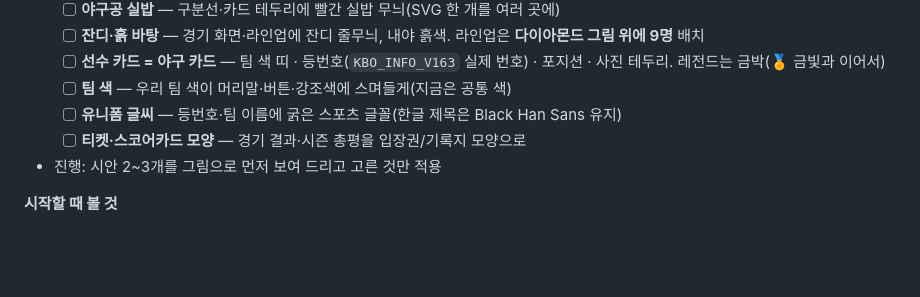
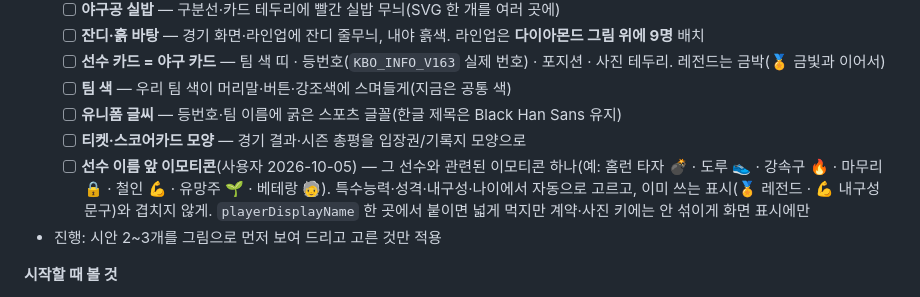
Before and after one commit to babodabin/baseball-game, a Markdown page: TODO.md, the part around the change. Drawn GitHub-style; blank space fills up the shorter version.

Commit message:
TODO: 디자인 — 선수 이름 앞 이모티콘 아이디어
Co-Authored-By: Claude Opus 5.5 <noreply@anthropic.com>

```diff
--- a/TODO.md
+++ b/TODO.md
@@ -305,6 +305,8 @@ while(!seasonOver()) window.playMyGame();
   - [ ] **팀 색** — 우리 팀 색이 머리말·버튼·강조색에 스며들게(지금은 공통 색)
   - [ ] **유니폼 글씨** — 등번호·팀 이름에 굵은 스포츠 글꼴(한글 제목은 Black Han Sans 유지)
   - [ ] **티켓·스코어카드 모양** — 경기 결과·시즌 총평을 입장권/기록지 모양으로
+  - [ ] **선수 이름 앞 이모티콘**(사용자 2026-10-05) — 그 선수와 관련된 이모티콘 하나(예: 홈런 타자 💣 · 도루 👟 · 강속구 🔥 · 마무리 🔒 · 철인 💪 · 유망주 🌱 · 베테랑 🧓).
+        특수능력·성격·내구성·나이에서 자동으로 고르고, 이미 쓰는 표시(🏅 레전드 · 💪 내구성 문구)와 겹치지 않게. `playerDisplayName` 한 곳에서 붙이면 넓게 먹지만 계약·사진 키에는 안 섞이게 화면 표시에만
 - 진행: 시안 2~3개를 그림으로 먼저 보여 드리고 고른 것만 적용
 
 **시작할 때 볼 것**
```
